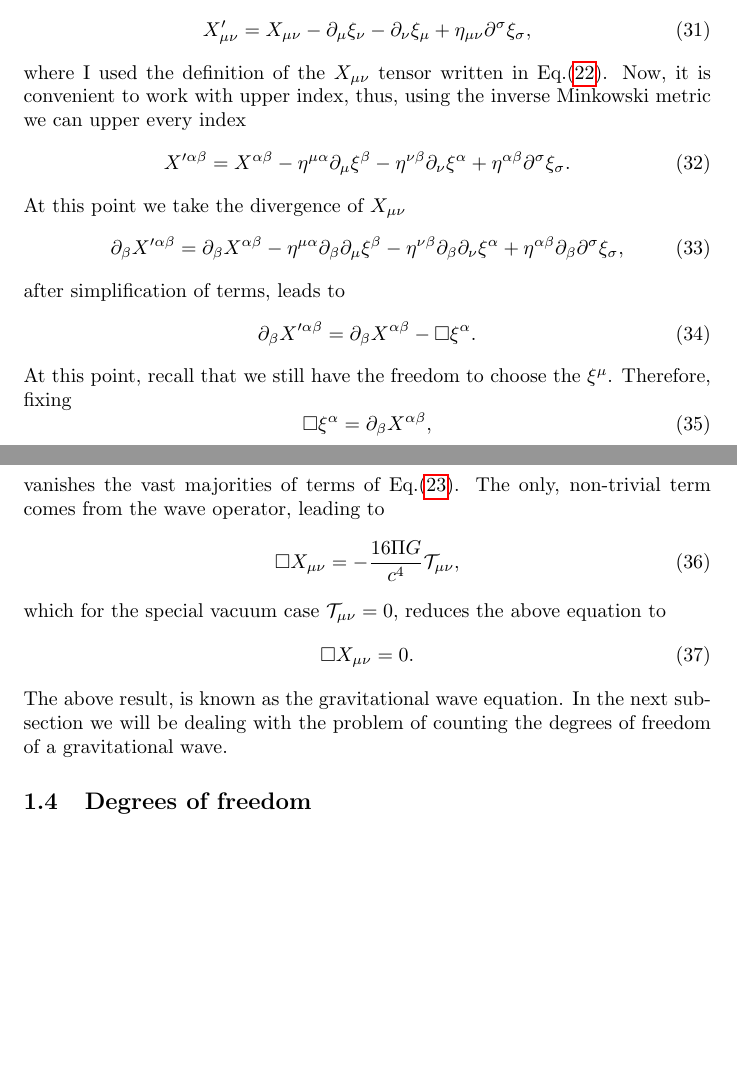
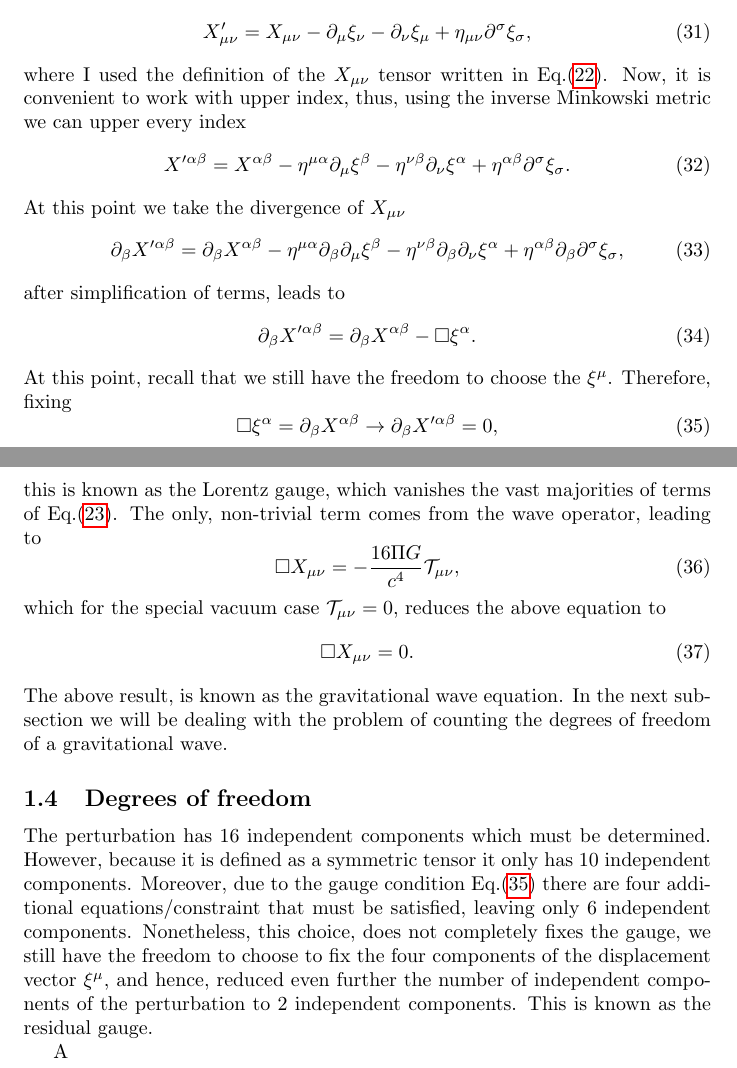
Before and after one commit to JoseiPG1/Notes-on-gravitational-waves, a LaTeX document (notes_gw.tex): two parts of pages 7 and 8 of 8, joined at a grey line, cut so that both start at the same text, the shorter picture padded with empty space. Compiled offline with pdfLaTeX.

Commit message:
counting dofs

```diff
--- a/notes_gw.tex
+++ b/notes_gw.tex
@@ -300,15 +300,18 @@ after simplification of terms, leads to
 At this point, recall that we still have the freedom to choose the $\xi^{\mu}$. Therefore,
 fixing
 \begin{equation}
-    \square \xi^{\alpha} = \partial_{\beta}X^{\alpha\beta},
+    \label{gauge condition}
+    \square \xi^{\alpha} = \partial_{\beta}X^{\alpha\beta}
+    \rightarrow \partial_{\beta}X'^{\alpha\beta} = 0,
 \end{equation}
-vanishes the vast majorities of terms of Eq.\eqref{efe X}. The only, non-trivial term
-comes from the wave operator, leading to
+this is known as the Lorentz gauge, which vanishes the vast majorities of
+terms of Eq.\eqref{efe X}. The only, non-trivial term comes from the wave
+operator, leading to
 \begin{equation}
     \square X_{\mu\nu} = -\frac{16\Pi G}{c^4}\mathcal{T}_{\mu\nu},
 \end{equation}
-which for the special vacuum case $\mathcal{T}_{\mu\nu} = 0$, reduces the above equation
-to
+which for the special vacuum case $\mathcal{T}_{\mu\nu} = 0$, reduces the
+above equation to
 \begin{equation}
     \square X_{\mu\nu} = 0.
 \end{equation}
@@ -317,4 +320,18 @@ be dealing with the problem of counting the degrees of freedom of a gravitationa
 
 \subsection{Degrees of freedom}
 
+The perturbation has 16 independent components which must be determined.
+However, because it is defined as a symmetric tensor it only has 10
+independent components. Moreover, due to the gauge condition
+Eq.\eqref{gauge condition} there are four additional equations/constraint
+that must be satisfied, leaving only 6 independent components. Nonetheless,
+this choice, does not completely fixes the gauge, we still have the freedom
+to choose to fix the four components of the displacement vector $\xi^{\mu}$,
+and hence, reduced even further the number of independent components of the
+perturbation to 2 independent components. This is known as the residual gauge.
+
+A
+
+
+
 \end{document}
```
Also changed, not shown: 5 other files.
